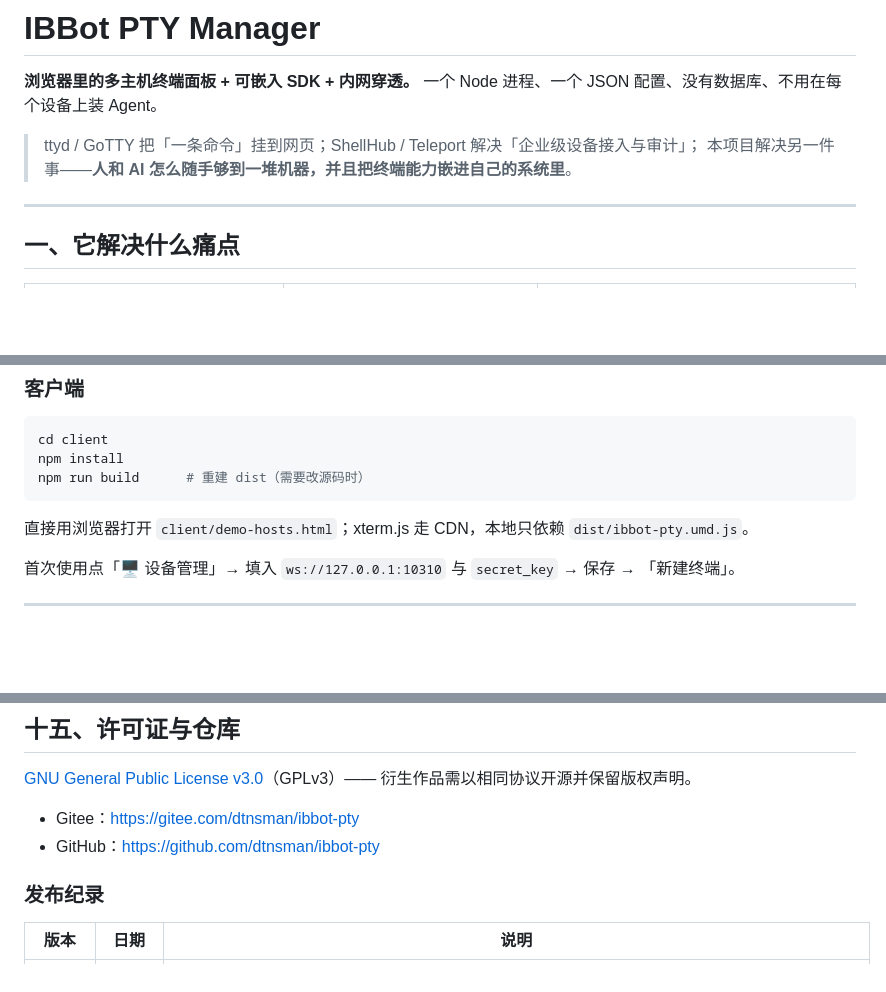
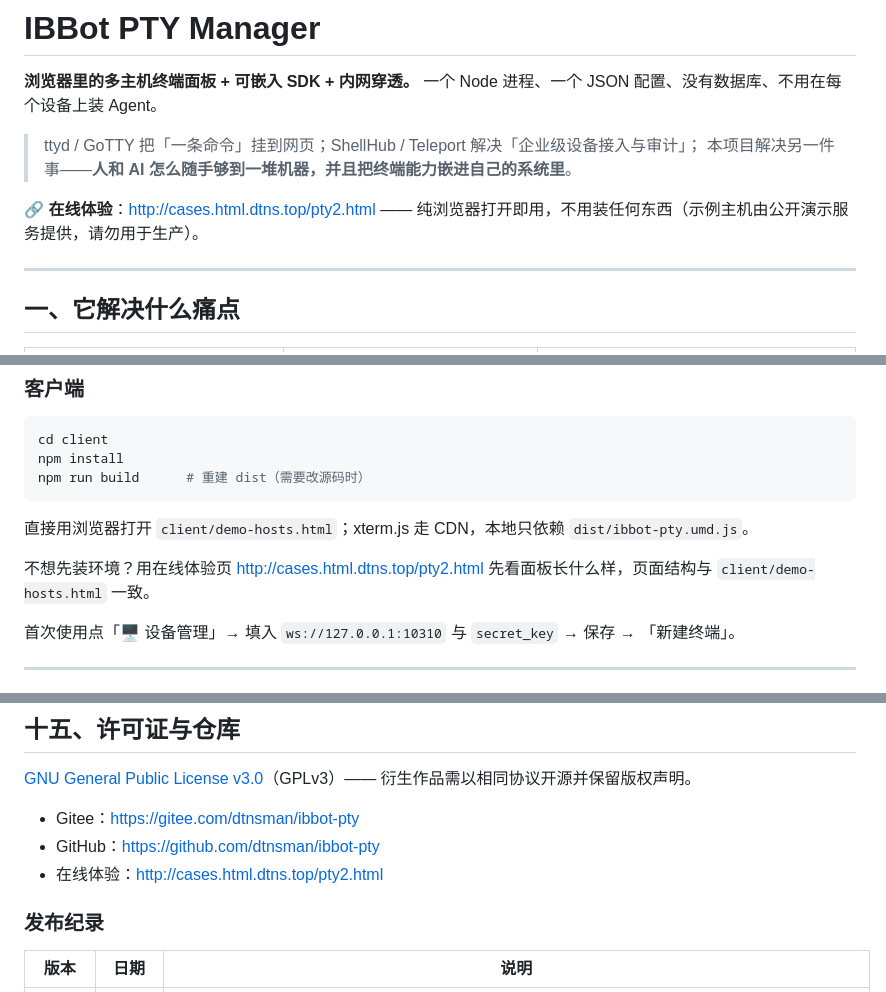
Before and after one commit to dtnsman/ibbot-pty, a Markdown page: README.md, 3 parts joined by grey strips. Rendered like a GitHub page; blank space fills up the shorter version.

Commit message:
docs: add live demo link (pty2.html) to README

```diff
--- a/README.md
+++ b/README.md
@@ -4,6 +4,8 @@
 
 > ttyd / GoTTY 把「一条命令」挂到网页；ShellHub / Teleport 解决「企业级设备接入与审计」；
 > 本项目解决另一件事——**人和 AI 怎么随手够到一堆机器，并且把终端能力嵌进自己的系统里**。
+
+🔗 **在线体验**：<http://cases.html.dtns.top/pty2.html> —— 纯浏览器打开即用，不用装任何东西（示例主机由公开演示服务提供，请勿用于生产）。
 
 ---
 
@@ -266,6 +268,8 @@ npm run build      # 重建 dist（需要改源码时）
 
 直接用浏览器打开 `client/demo-hosts.html`；xterm.js 走 CDN，本地只依赖 `dist/ibbot-pty.umd.js`。
 
+不想先装环境？用在线体验页 <http://cases.html.dtns.top/pty2.html> 先看面板长什么样，页面结构与 `client/demo-hosts.html` 一致。
+
 首次使用点「🖥️ 设备管理」→ 填入 `ws://127.0.0.1:10310` 与 `secret_key` → 保存 → 「新建终端」。
 
 ---
@@ -459,6 +463,7 @@ GPLv3。可以商用，但分发或提供修改版服务时需按 GPLv3 开源
 
 - Gitee：https://gitee.com/dtnsman/ibbot-pty
 - GitHub：https://github.com/dtnsman/ibbot-pty
+- 在线体验：http://cases.html.dtns.top/pty2.html
 
 ### 发布纪录
 
```
